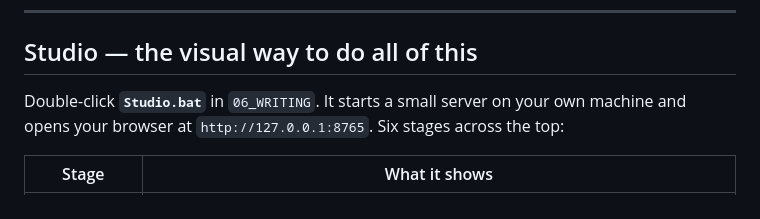
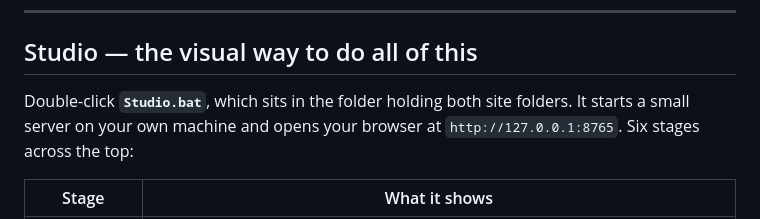
Before and after one commit to LTCjRet/kind-answers, a Markdown page: EDITING-GUIDE.md, the part around the change. Drawn GitHub-style.

Commit message:
Editing guide: remove a research folder name the pre-flight correctly flagged

```diff
--- a/EDITING-GUIDE.md
+++ b/EDITING-GUIDE.md
@@ -24,8 +24,9 @@ HTML** for syntax colouring.
 
 ## Studio — the visual way to do all of this
 
-Double-click **`Studio.bat`** in `06_WRITING`. It starts a small server on your own
-machine and opens your browser at `http://127.0.0.1:8765`. Six stages across the top:
+Double-click **`Studio.bat`**, which sits in the folder holding both site folders. It
+starts a small server on your own machine and opens your browser at
+`http://127.0.0.1:8765`. Six stages across the top:
 
 | Stage | What it shows |
 |---|---|
```
